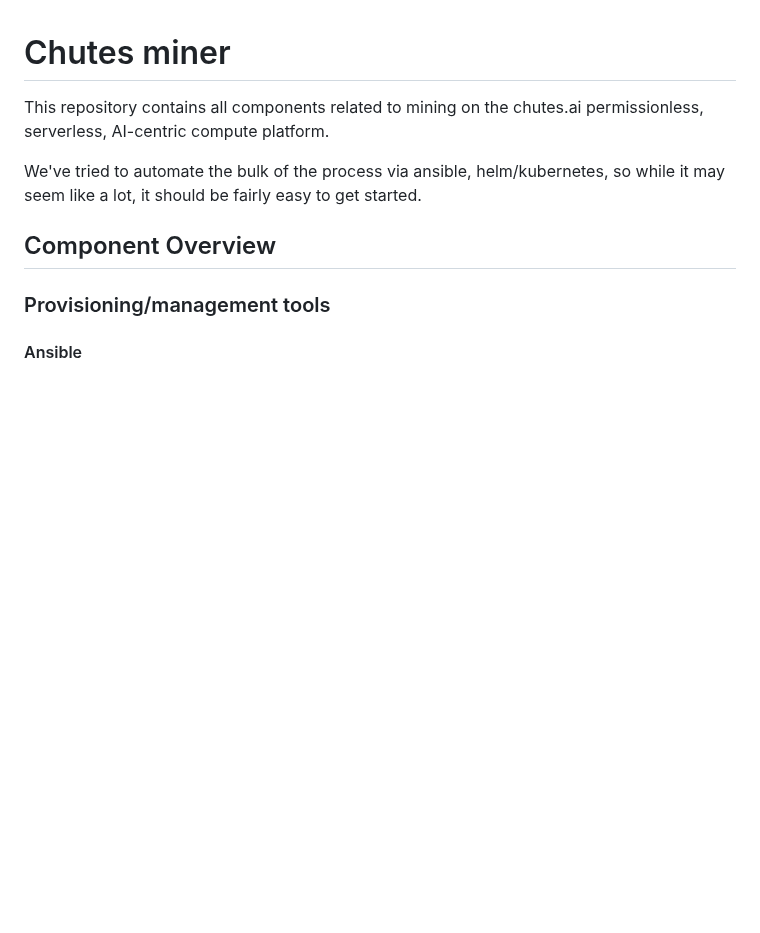
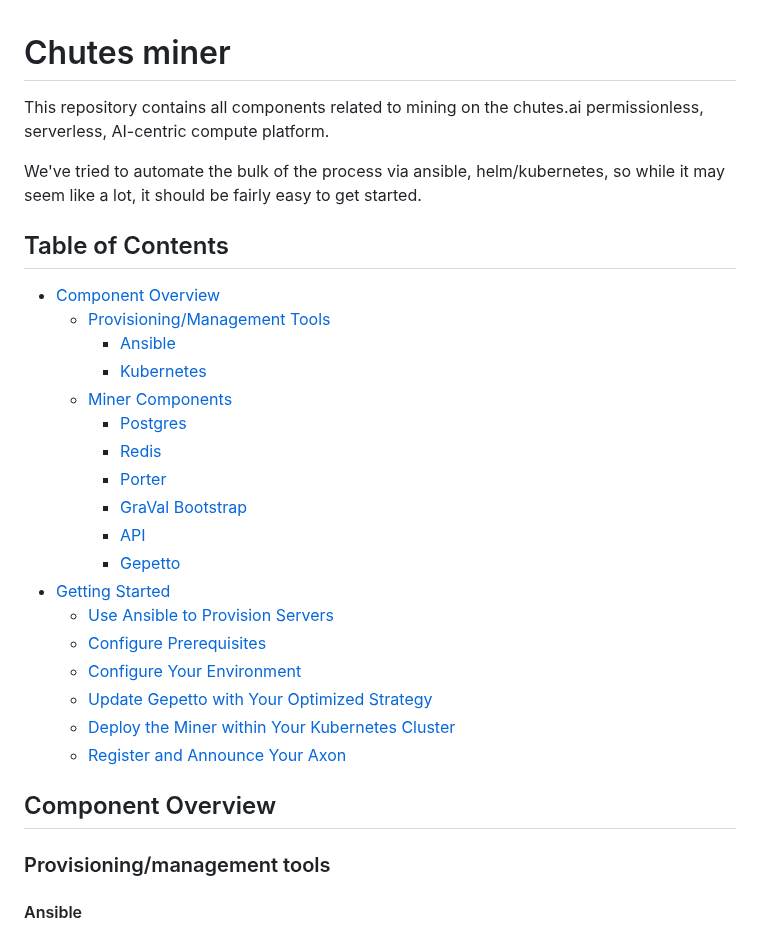
Before and after one commit to wuxin4692/chutes-miner-china, a Markdown page: README.md, the part around the change. Rendered like a GitHub page; blank space fills up the shorter version.

```diff
--- a/README.md
+++ b/README.md
@@ -3,6 +3,27 @@
 This repository contains all components related to mining on the chutes.ai permissionless, serverless, AI-centric compute platform.
 
 We've tried to automate the bulk of the process via ansible, helm/kubernetes, so while it may seem like a lot, it should be fairly easy to get started.
+
+## Table of Contents
+
+- [Component Overview](#component-overview)
+   - [Provisioning/Management Tools](#provisioningmanagement-tools)
+     - [Ansible](#ansible)
+     - [Kubernetes](#kubernetes)
+   - [Miner Components](#miner-components)
+     - [Postgres](#postgres)
+     - [Redis](#redis)
+     - [Porter](#porter)
+     - [GraVal Bootstrap](#graval-bootstrap)
+     - [API](#api)
+     - [Gepetto](#gepetto)
+- [Getting Started](#getting-started)
+   - [Use Ansible to Provision Servers](#1-use-ansible-to-provision-servers)
+   - [Configure Prerequisites](#2-configure-prerequisites)
+   - [Configure Your Environment](#3-configure-your-environment)
+   - [Update Gepetto with Your Optimized Strategy](#4-update-gepetto-with-your-optimized-strategy)
+   - [Deploy the Miner within Your Kubernetes Cluster](#5-deploy-the-miner-within-your-kubernetes-cluster)
+   - [Register and Announce Your Axon](#6-register-and-announce-your-axon)
 
 ## Component Overview
 
```
